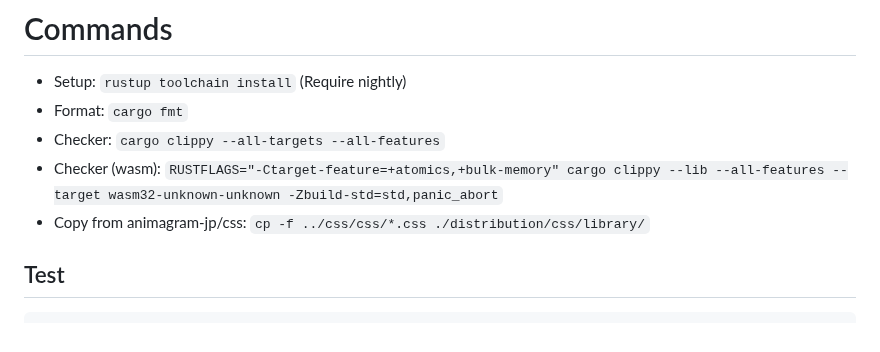
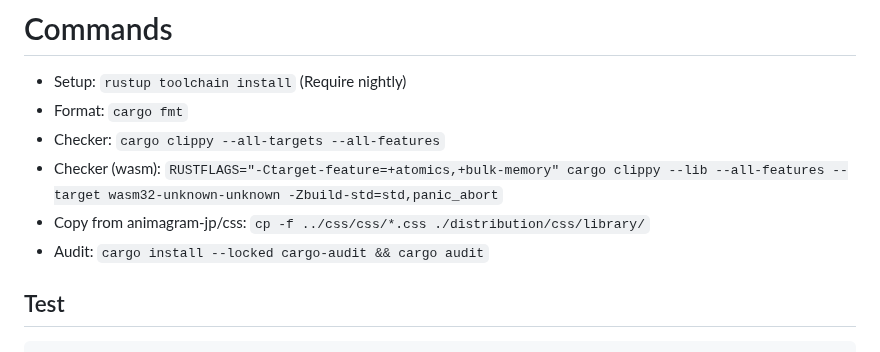
Before and after one commit to animagram-jp/app, a Markdown page: CONTRIBUTING.md, the part around the change. Drawn GitHub-style.

```diff
--- a/CONTRIBUTING.md
+++ b/CONTRIBUTING.md
@@ -60,6 +60,7 @@ curl -fsSL -H "Accept: application/vnd.github.raw+json" "https://api.github.com/
 - Checker: `cargo clippy --all-targets --all-features`
 - Checker (wasm): `RUSTFLAGS="-Ctarget-feature=+atomics,+bulk-memory" cargo clippy --lib --all-features --target wasm32-unknown-unknown -Zbuild-std=std,panic_abort`
 - Copy from animagram-jp/css: `cp -f ../css/css/*.css ./distribution/css/library/`
+- Audit: `cargo install --locked cargo-audit && cargo audit`
 
 ## Test
 
```
